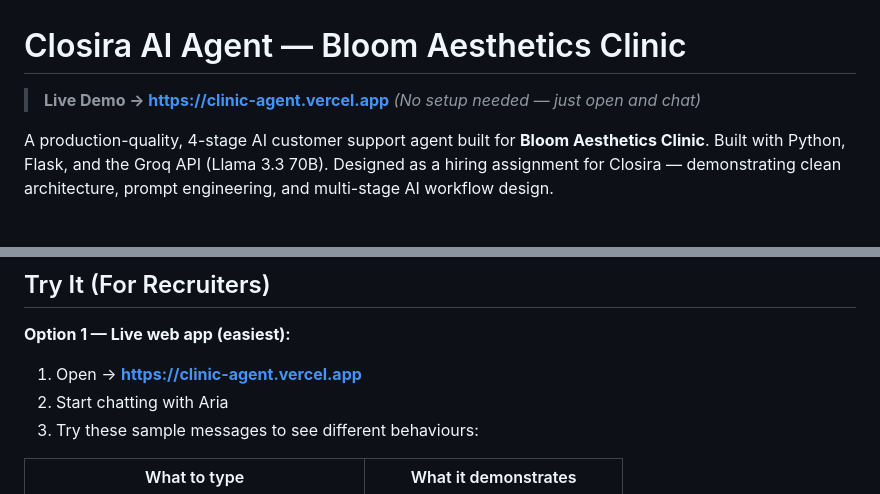
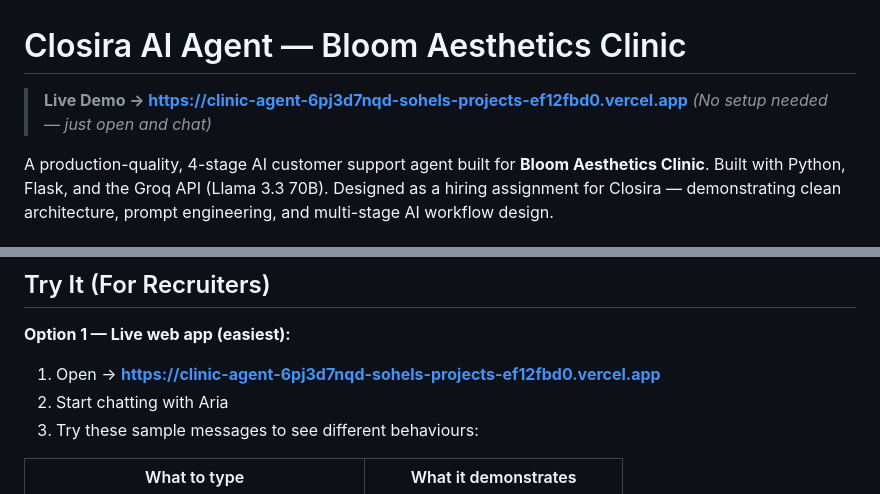
Before and after one commit to sohel87399/clinic_agent, a Markdown page: README.md, 2 parts joined by grey strips. Drawn GitHub-style.

Commit message:
Update README with actual Vercel live URL

```diff
--- a/README.md
+++ b/README.md
@@ -1,6 +1,6 @@
 # Closira AI Agent — Bloom Aesthetics Clinic
 
-> **Live Demo → [https://clinic-agent.vercel.app](https://clinic-agent.vercel.app)**
+> **Live Demo → [https://clinic-agent-6pj3d7nqd-sohels-projects-ef12fbd0.vercel.app](https://clinic-agent-6pj3d7nqd-sohels-projects-ef12fbd0.vercel.app)**
 > *(No setup needed — just open and chat)*
 
 A production-quality, 4-stage AI customer support agent built for **Bloom Aesthetics Clinic**. Built with Python, Flask, and the Groq API (Llama 3.3 70B). Designed as a hiring assignment for Closira — demonstrating clean architecture, prompt engineering, and multi-stage AI workflow design.
@@ -23,7 +23,7 @@ The agent, **Aria**, handles the full customer support lifecycle in 4 automated
 ## Try It (For Recruiters)
 
 **Option 1 — Live web app (easiest):**
-1. Open → **[https://clinic-agent.vercel.app](https://clinic-agent.vercel.app)**
+1. Open → **[https://clinic-agent-6pj3d7nqd-sohels-projects-ef12fbd0.vercel.app](https://clinic-agent-6pj3d7nqd-sohels-projects-ef12fbd0.vercel.app)**
 2. Start chatting with Aria
 3. Try these sample messages to see different behaviours:
 
```
